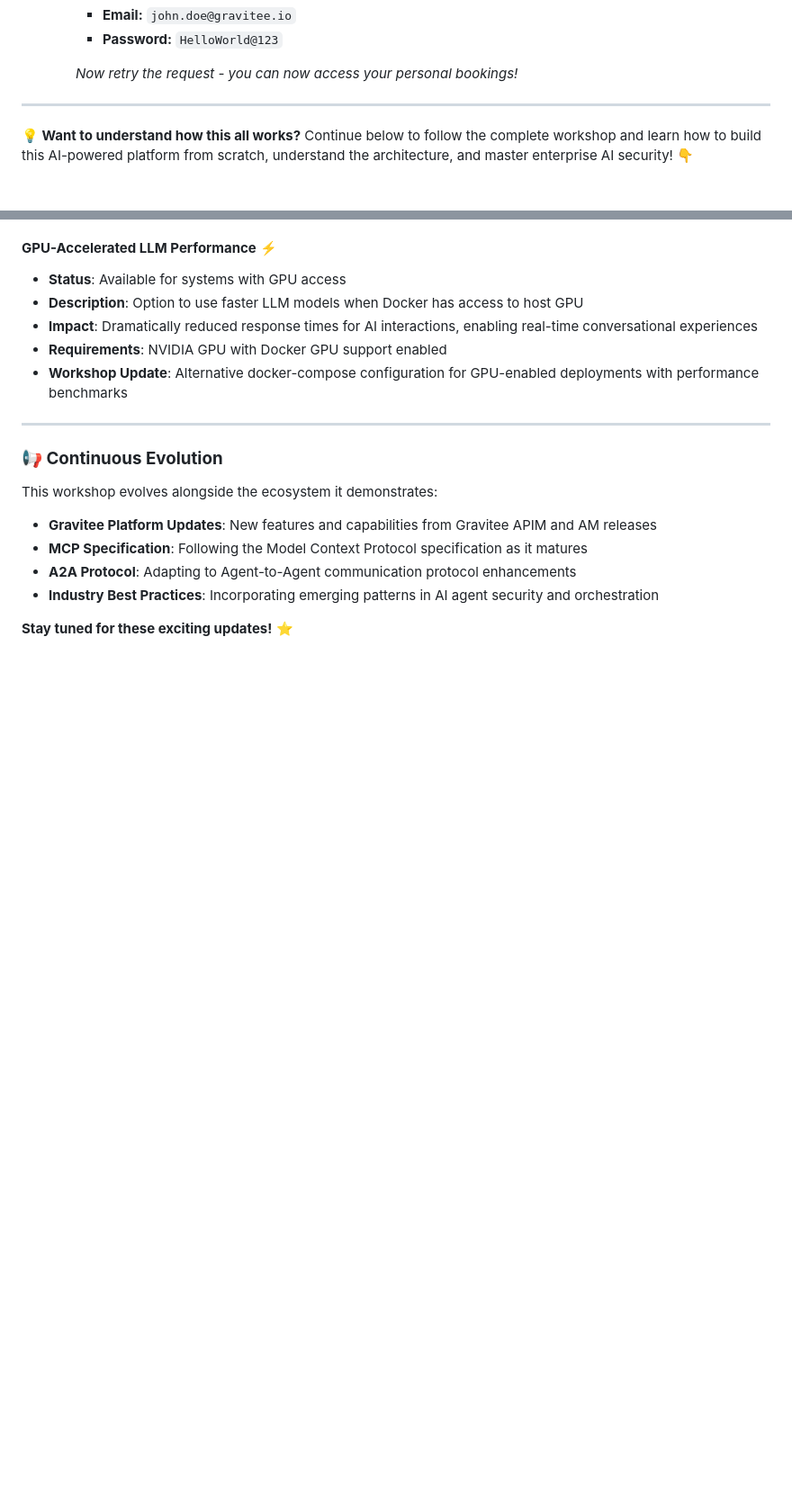
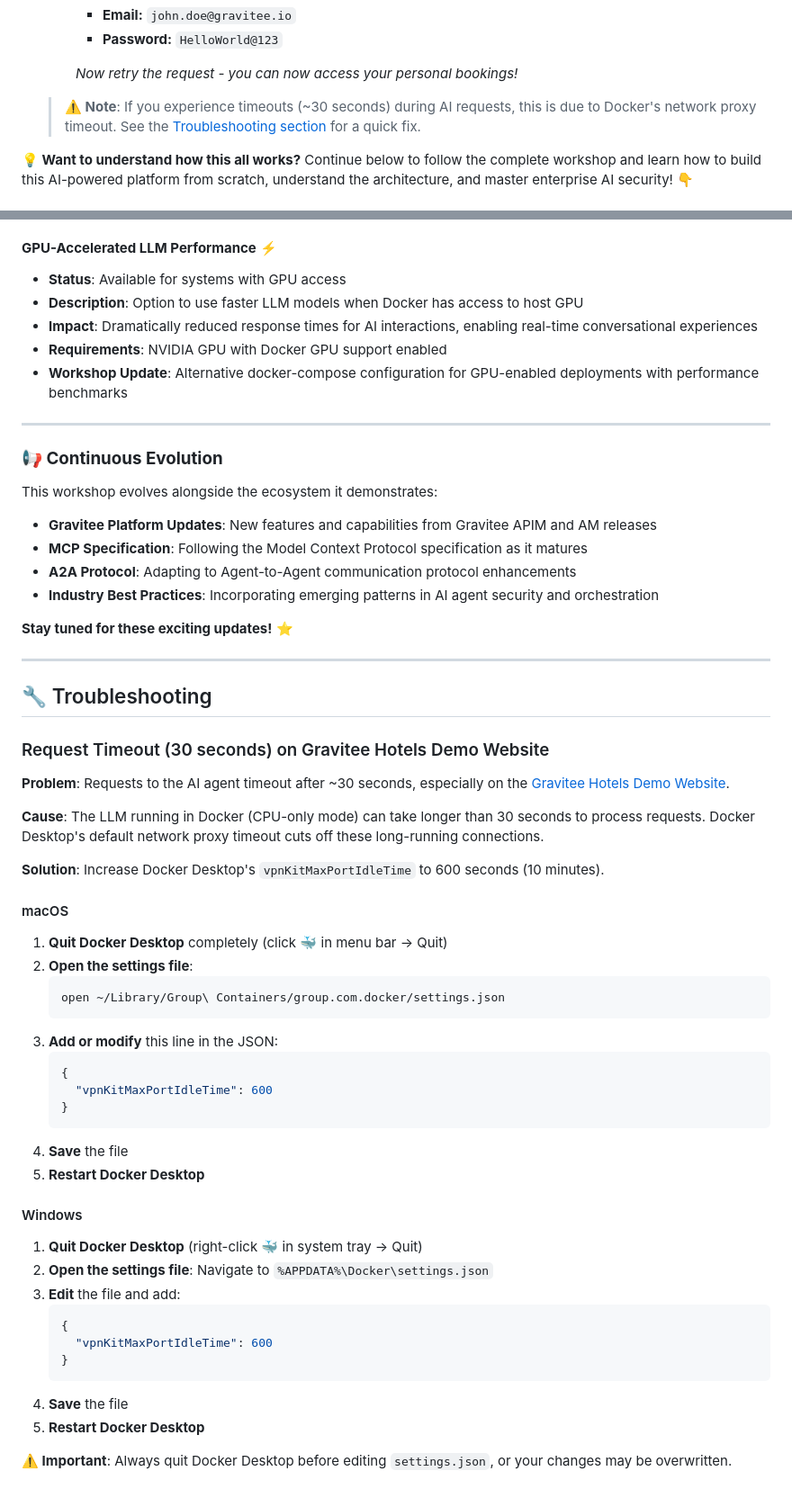
Before and after one commit to gravitee-io-labs/Gravitee-AI-Agent-Workshop, a Markdown page: README.md, 2 parts joined by grey strips. Shown at 90% size. Drawn GitHub-style; blank space fills up the shorter version.

Commit message:
Add troubleshooting for people having a timeout at 30s (due to docker)

````diff
--- a/README.md
+++ b/README.md
@@ -32,7 +32,7 @@ Want to dive straight in? Follow these simple steps:
 
      *Now retry the request - you can now access your personal bookings!*
 
----
+    > **⚠️ Note**: If you experience timeouts (~30 seconds) during AI requests, this is due to Docker's network proxy timeout. See the [Troubleshooting section](#-troubleshooting) for a quick fix.
 
 **💡 Want to understand how this all works?** Continue below to follow the complete workshop and learn how to build this AI-powered platform from scratch, understand the architecture, and master enterprise AI security! 👇
 
@@ -349,3 +351,46 @@ This workshop evolves alongside the ecosystem it demonstrates:
 - **Industry Best Practices**: Incorporating emerging patterns in AI agent security and orchestration
 
 **Stay tuned for these exciting updates!** ⭐
+
+---
+
+## 🔧 Troubleshooting
+
+### Request Timeout (30 seconds) on Gravitee Hotels Demo Website
+
+**Problem**: Requests to the AI agent timeout after ~30 seconds, especially on the [Gravitee Hotels Demo Website](http://localhost:8002/).
+
+**Cause**: The LLM running in Docker (CPU-only mode) can take longer than 30 seconds to process requests. Docker Desktop's default network proxy timeout cuts off these long-running connections.
+
+**Solution**: Increase Docker Desktop's `vpnKitMaxPortIdleTime` to 600 seconds (10 minutes).
+
+#### macOS
+
+1. **Quit Docker Desktop** completely (click 🐳 in menu bar → Quit)
+2. **Open the settings file**:
+   ```bash
+   open ~/Library/Group\ Containers/group.com.docker/settings.json
+   ```
+3. **Add or modify** this line in the JSON:
+   ```json
+   {
+     "vpnKitMaxPortIdleTime": 600
+   }
+   ```
+4. **Save** the file
+5. **Restart Docker Desktop**
+
+#### Windows
+
+1. **Quit Docker Desktop** (right-click 🐳 in system tray → Quit)
+2. **Open the settings file**: Navigate to `%APPDATA%\Docker\settings.json`
+3. **Edit** the file and add:
+   ```json
+   {
+     "vpnKitMaxPortIdleTime": 600
+   }
+   ```
+4. **Save** the file
+5. **Restart Docker Desktop**
+
+**⚠️ Important**: Always quit Docker Desktop before editing `settings.json`, or your changes may be overwritten.
````
Also changed, not shown: other parts of README.md (+2 -0 lines).
